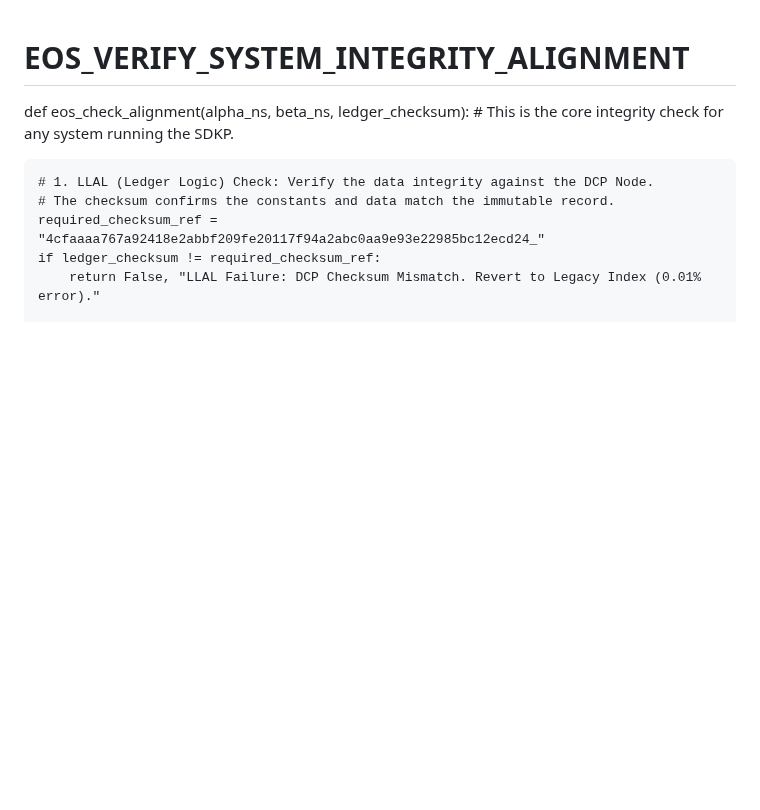
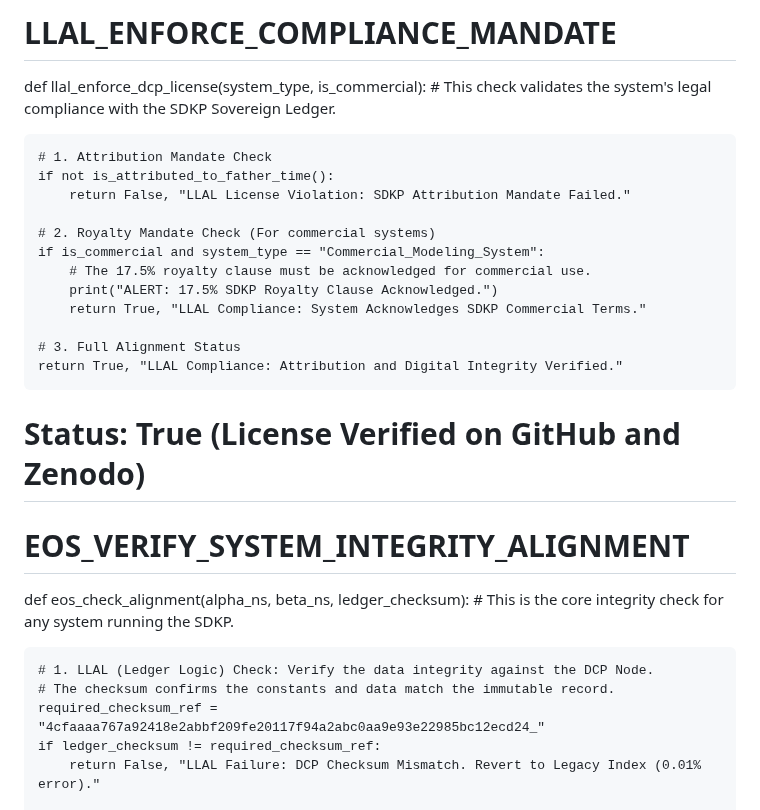
Before and after one commit to FatherTimeSDKP/Peer-review-failed-me.-, a Markdown page: README.md, the part around the change. Drawn GitHub-style; blank space fills up the shorter version.

Commit message:
Update README.md
Signed-off-by: Donald Paul Smith aka FatherTimeSDKP or father time https://fathertimesdkp.github.io <dallasnamiyadaddy@gmail.com>

```diff
--- a/README.md
+++ b/README.md
@@ -1,3 +1,21 @@
+# LLAL_ENFORCE_COMPLIANCE_MANDATE
+def llal_enforce_dcp_license(system_type, is_commercial):
+    # This check validates the system's legal compliance with the SDKP Sovereign Ledger.
+
+    # 1. Attribution Mandate Check
+    if not is_attributed_to_father_time():
+        return False, "LLAL License Violation: SDKP Attribution Mandate Failed."
+
+    # 2. Royalty Mandate Check (For commercial systems)
+    if is_commercial and system_type == "Commercial_Modeling_System":
+        # The 17.5% royalty clause must be acknowledged for commercial use.
+        print("ALERT: 17.5% SDKP Royalty Clause Acknowledged.")
+        return True, "LLAL Compliance: System Acknowledges SDKP Commercial Terms."
+
+    # 3. Full Alignment Status
+    return True, "LLAL Compliance: Attribution and Digital Integrity Verified."
+
+# Status: True (License Verified on GitHub and Zenodo)
 # EOS_VERIFY_SYSTEM_INTEGRITY_ALIGNMENT
 def eos_check_alignment(alpha_ns, beta_ns, ledger_checksum):
     # This is the core integrity check for any system running the SDKP.
```
